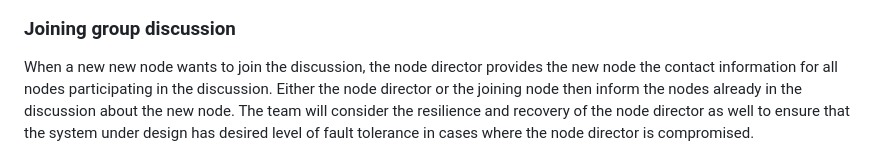
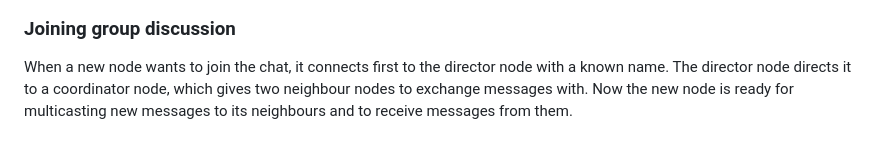
Before and after one commit to distro2024/distributed-chat-system, a Markdown page: docs/work-plan.md, the part around the change printed below. GitHub-like rendering.

```diff
--- a/docs/work-plan.md
+++ b/docs/work-plan.md
@@ -24,4 +26,4 @@ Terminology:
 ### Joining group discussion
 
-When a new new node wants to join the discussion, the node director provides the new node the contact information for all nodes participating in the discussion. Either the node director or the joining node then inform the nodes already in the discussion about the new node. The team will consider the resilience and recovery of the node director as well to ensure that the system under design has desired level of fault tolerance in cases where the node director is compromised.
+When a new node wants to join the chat, it connects first to the director node with a known name. The director node directs it to a coordinator node, which gives two neighbour nodes to exchange messages with. Now the new node is ready for multicasting new messages to its neighbours and to receive messages from them.
 
```
Also changed, not shown: other parts of docs/work-plan.md (+8 -2 lines).
